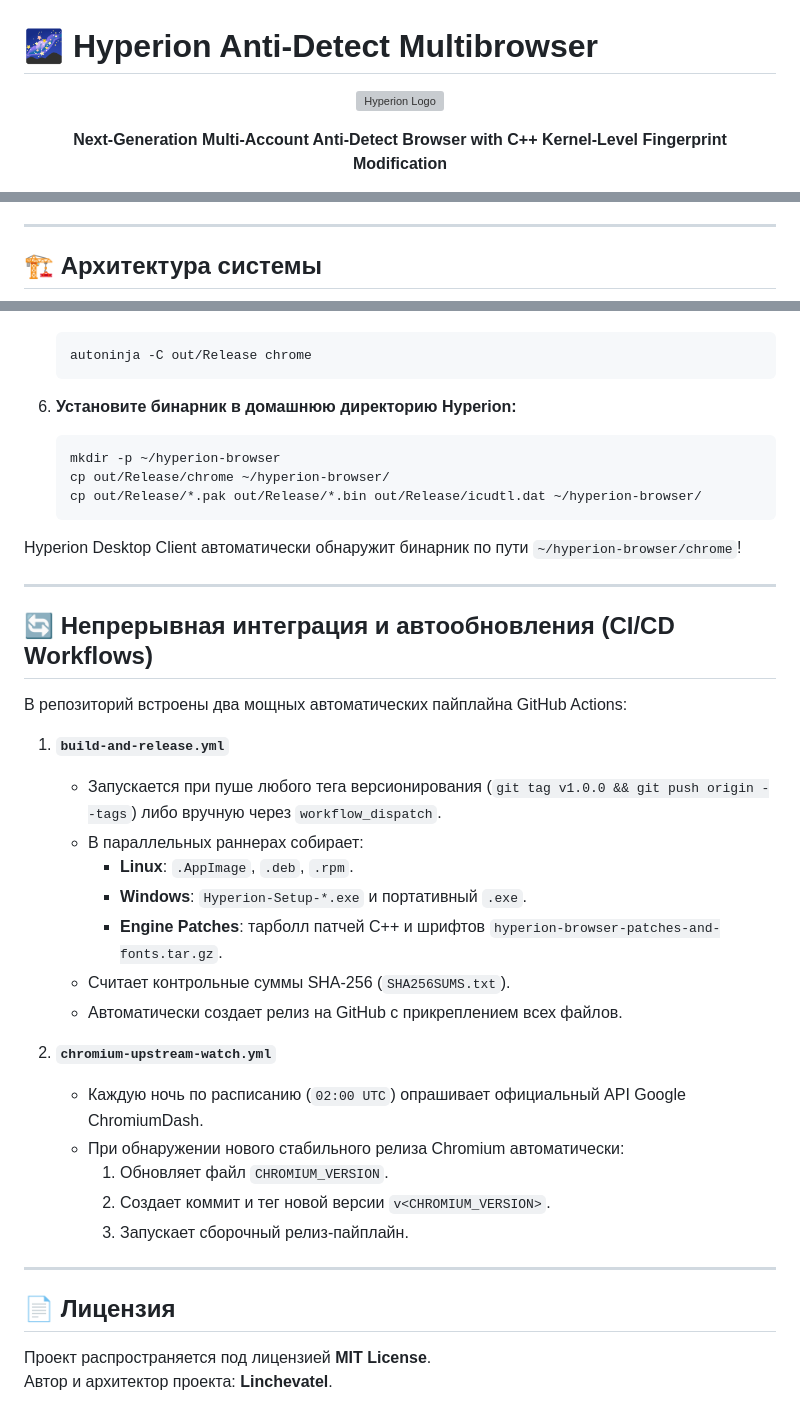
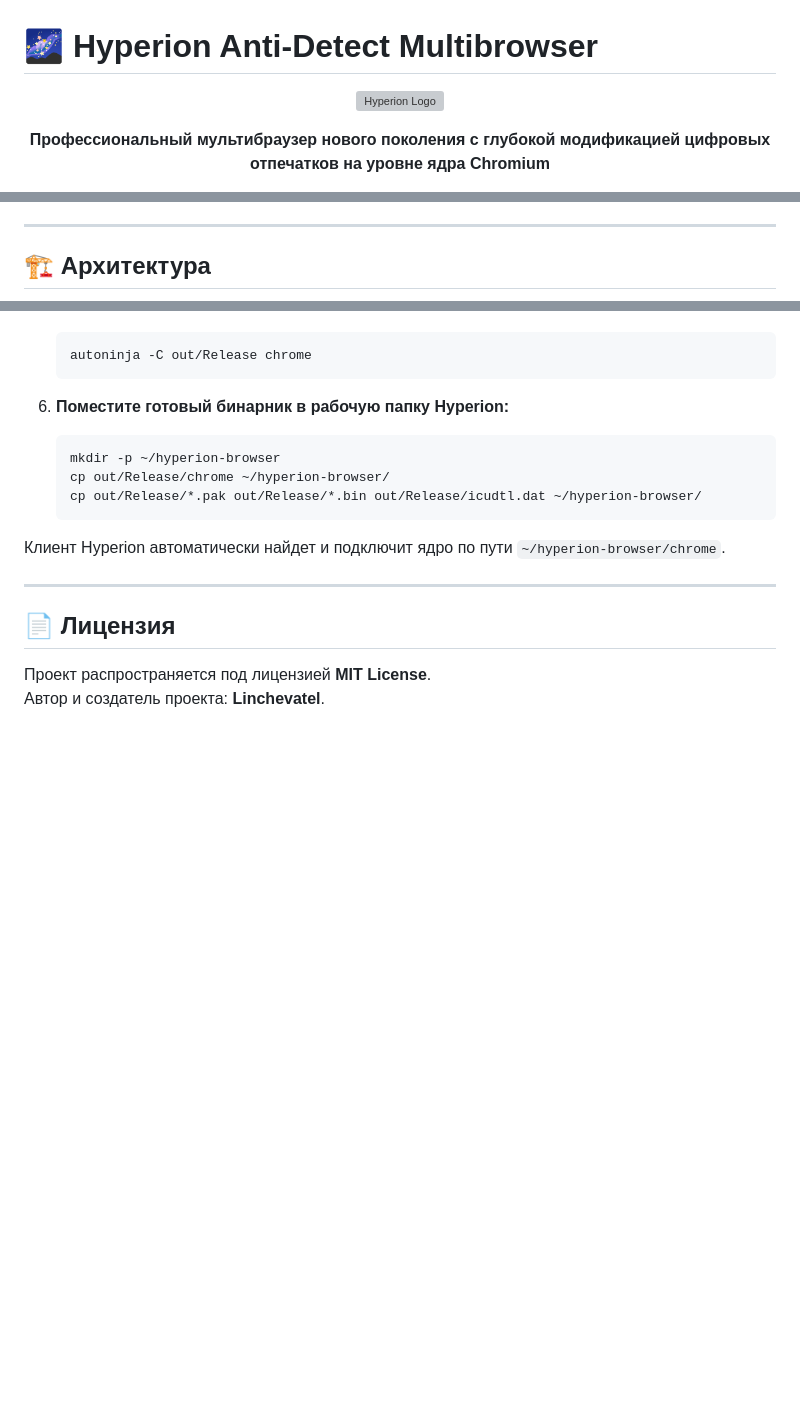
Before and after one commit to Linchevatel/hyperion-browser, a Markdown page: README.md, 3 parts joined by grey strips. Drawn GitHub-style; blank space fills up the shorter version; grey boxes are pictures that could not be loaded.

````diff
--- a/README.md
+++ b/README.md
@@ -6,3 +6,3 @@
 
-**Next-Generation Multi-Account Anti-Detect Browser with C++ Kernel-Level Fingerprint Modification**
+**Профессиональный мультибраузер нового поколения с глубокой модификацией цифровых отпечатков на уровне ядра Chromium**
 
@@ -58,7 +60,7 @@
 
 ---
 
-## 🏗️ Архитектура системы
+## 🏗️ Архитектура
 
 ```mermaid
 flowchart TD
@@ -172,40 +172,18 @@ npm run dist:win
    autoninja -C out/Release chrome
    ```
 
-6. **Установите бинарник в домашнюю директорию Hyperion:**
+6. **Поместите готовый бинарник в рабочую папку Hyperion:**
    ```bash
    mkdir -p ~/hyperion-browser
    cp out/Release/chrome ~/hyperion-browser/
    cp out/Release/*.pak out/Release/*.bin out/Release/icudtl.dat ~/hyperion-browser/
    ```
 
-Hyperion Desktop Client автоматически обнаружит бинарник по пути `~/hyperion-browser/chrome`!
-
----
-
-## 🔄 Непрерывная интеграция и автообновления (CI/CD Workflows)
-
-В репозиторий встроены два мощных автоматических пайплайна GitHub Actions:
-
-1. **`build-and-release.yml`**
-   - Запускается при пуше любого тега версионирования (`git tag v1.0.0 && git push origin --tags`) либо вручную через `workflow_dispatch`.
-   - В параллельных раннерах собирает:
-     - **Linux**: `.AppImage`, `.deb`, `.rpm`.
-     - **Windows**: `Hyperion-Setup-*.exe` и портативный `.exe`.
-     - **Engine Patches**: тарболл патчей C++ и шрифтов `hyperion-browser-patches-and-fonts.tar.gz`.
-   - Считает контрольные суммы SHA-256 (`SHA256SUMS.txt`).
-   - Автоматически создает релиз на GitHub с прикреплением всех файлов.
-
-2. **`chromium-upstream-watch.yml`**
-   - Каждую ночь по расписанию (`02:00 UTC`) опрашивает официальный API Google ChromiumDash.
-   - При обнаружении нового стабильного релиза Chromium автоматически:
-     1. Обновляет файл `CHROMIUM_VERSION`.
-     2. Создает коммит и тег новой версии `v<CHROMIUM_VERSION>`.
-     3. Запускает сборочный релиз-пайплайн.
+Клиент Hyperion автоматически найдет и подключит ядро по пути `~/hyperion-browser/chrome`.
 
 ---
 
 ## 📄 Лицензия
 
 Проект распространяется под лицензией **MIT License**.
-Автор и архитектор проекта: **Linchevatel**.
+Автор и создатель проекта: **Linchevatel**.
````
Also changed, not shown: other parts of README.md (+66 -66 lines).
